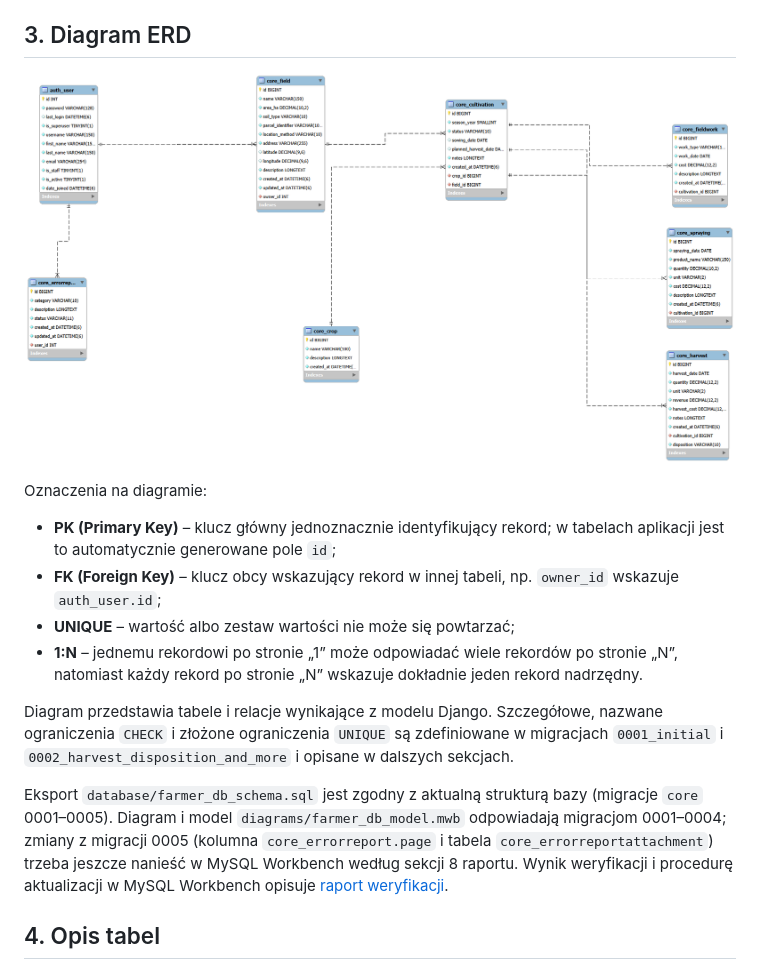
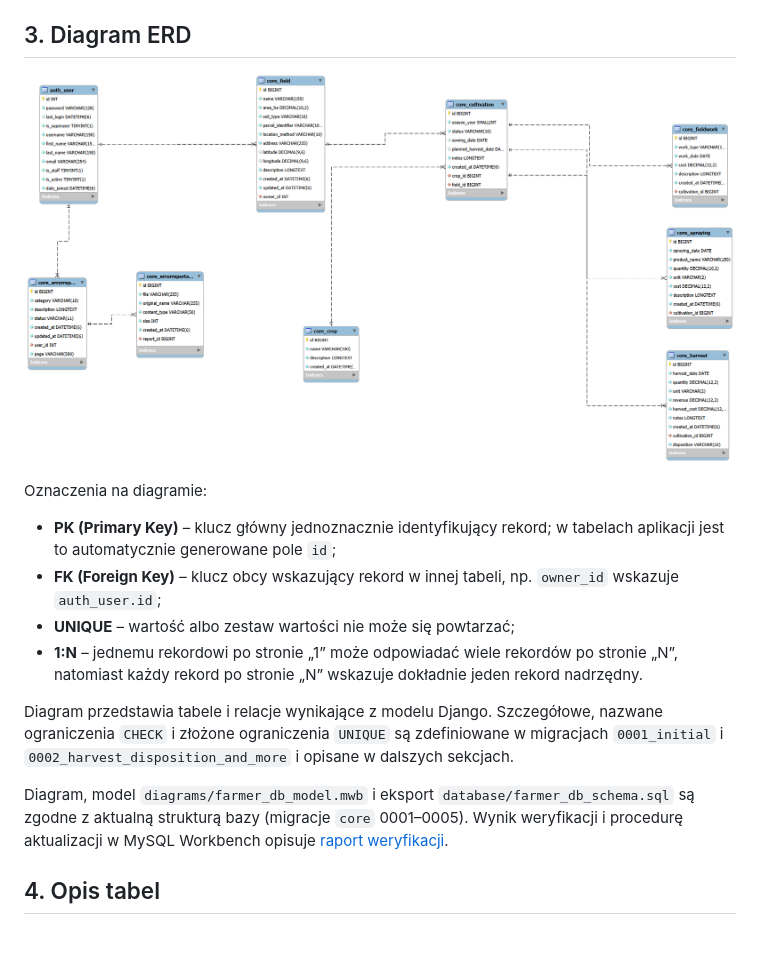
Before and after one commit to Inmakii/farmer-app, a Markdown page: docs/dokumentacja_bazy_danych.md, the part around the change. GitHub-like rendering; pictures changed too: docs/diagrams/erd_farmer_app.png; blank space fills up the shorter version.

```diff
--- a/docs/dokumentacja_bazy_danych.md
+++ b/docs/dokumentacja_bazy_danych.md
@@ -32,7 +32,7 @@ Oznaczenia na diagramie:
 
 Diagram przedstawia tabele i relacje wynikające z modelu Django. Szczegółowe, nazwane ograniczenia `CHECK` i złożone ograniczenia `UNIQUE` są zdefiniowane w migracjach `0001_initial` i `0002_harvest_disposition_and_more` i opisane w dalszych sekcjach.
 
-Eksport `database/farmer_db_schema.sql` jest zgodny z aktualną strukturą bazy (migracje `core` 0001–0005). Diagram i model `diagrams/farmer_db_model.mwb` odpowiadają migracjom 0001–0004; zmiany z migracji 0005 (kolumna `core_errorreport.page` i tabela `core_errorreportattachment`) trzeba jeszcze nanieść w MySQL Workbench według sekcji 8 raportu. Wynik weryfikacji i procedurę aktualizacji w MySQL Workbench opisuje [raport weryfikacji](database/weryfikacja_mysql_workbench.md).
+Diagram, model `diagrams/farmer_db_model.mwb` i eksport `database/farmer_db_schema.sql` są zgodne z aktualną strukturą bazy (migracje `core` 0001–0005). Wynik weryfikacji i procedurę aktualizacji w MySQL Workbench opisuje [raport weryfikacji](database/weryfikacja_mysql_workbench.md).
 
 ## 4. Opis tabel
 
```
Also changed, not shown: docs/database/weryfikacja_mysql_workbench.md (+11 -2 lines), 1 other file.
